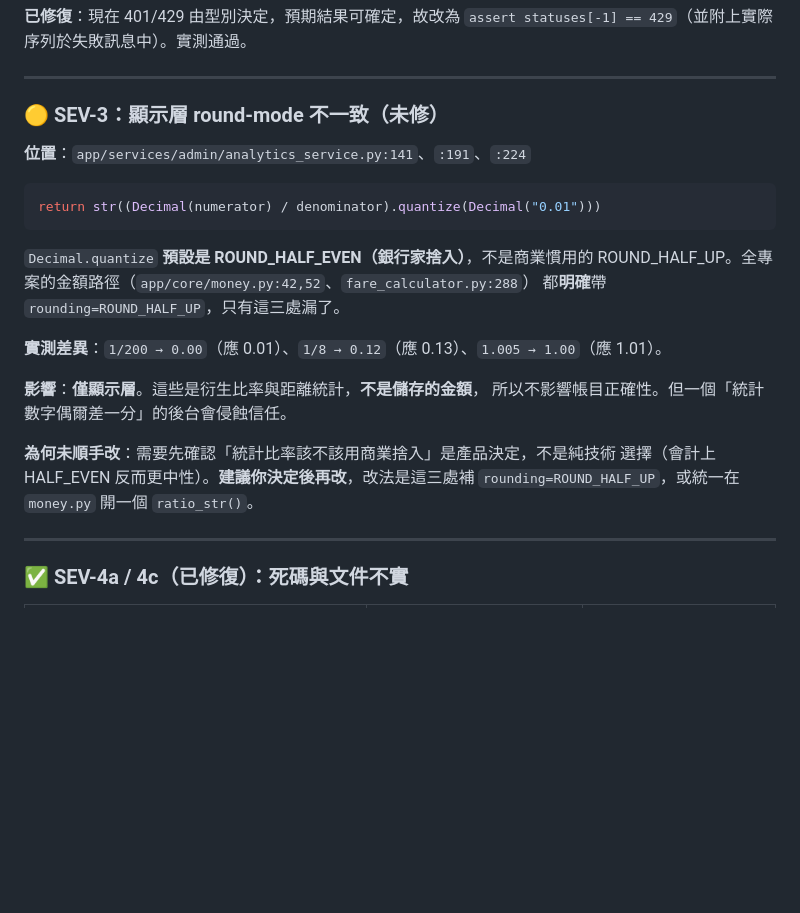
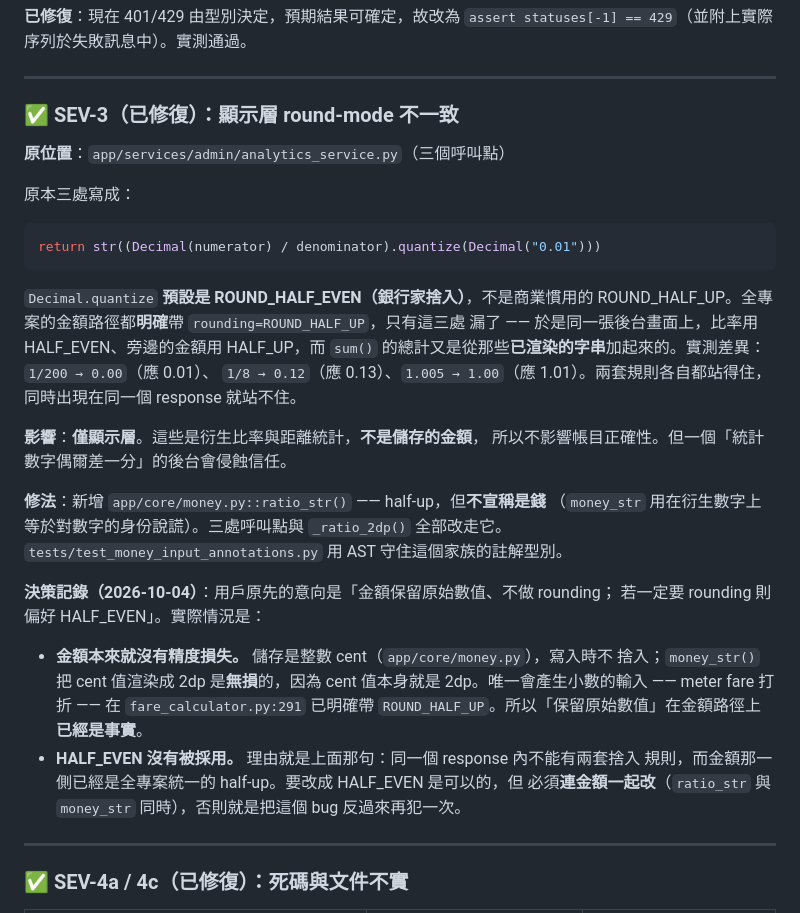
Before and after one commit to dannisonluk/realtaxihk, a Markdown page: docs/SECURITY.md, the part around the change. Rendered like a GitHub page; blank space fills up the shorter version.

Commit message:
docs: SEV-3 was fixed, and record why the ratio stays half-up
The SEV-3 entry said "未修" (not fixed) and pinned the bug to three line
numbers in `analytics_service.py`. Both halves were stale: the three call
sites now route through `ratio_str(Decimal(numerator) / denominator)`,
and `app/core/money.py` documents the exact bug that closed. Line-number
anchors rot, so they are gone; the entry is now `✅ SEV-3（已修復）`.

The substantive addition is a 決策記錄 (2026-10-04) recording the user's
stated preference and why the code does not follow it literally:

  * The user wants money kept at its original value with no rounding, and
    if rounding is unavoidable, prefers HALF_EVEN (banker's rounding).
  * Money already carries no precision loss. Storage is integer cents and
    writing does not round; `money_str()` rendering cents as 2dp is
    lossless because the value *is* 2dp. The only input that produces a
    fractional amount - the meter-fare discount - already passes
    `ROUND_HALF_UP` explicitly at `fare_calculator.py:291`. So "keep the
    original value" is already true on the money path.
  * HALF_EVEN was not adopted, and the reason is the same one that made
    this a bug in the first place: two rounding rules must not appear in
    one response. The money side is uniformly half-up platform-wide, so
    switching the ratio side to HALF_EVEN alone would recreate the
    mismatch in the opposite direction. It is a legitimate change, but it
    has to move `ratio_str` and `money_str` together.

Also records the fix shape: `ratio_str()` is half-up but deliberately
does not claim to be money (`money_str` on a derived figure is a lie
about what the number is), and `tests/test_money_input_annotations.py`
guards the family's annotation types via AST.

````diff
--- a/docs/SECURITY.md
+++ b/docs/SECURITY.md
@@ -216,26 +216,41 @@ assert statuses[-1] in (401, 429)           # 舊
 
 ---
 
-### 🟡 SEV-3：顯示層 round-mode 不一致（未修）
+### ✅ SEV-3（已修復）：顯示層 round-mode 不一致
 
-**位置**：`app/services/admin/analytics_service.py:141`、`:191`、`:224`
+**原位置**：`app/services/admin/analytics_service.py`（三個呼叫點）
+
+原本三處寫成：
 
 ```python
 return str((Decimal(numerator) / denominator).quantize(Decimal("0.01")))
 ```
 
 `Decimal.quantize` **預設是 ROUND_HALF_EVEN（銀行家捨入）**，不是商業慣用的
-ROUND_HALF_UP。全專案的金額路徑（`app/core/money.py:42,52`、`fare_calculator.py:288`）
-都**明確**帶 `rounding=ROUND_HALF_UP`，只有這三處漏了。
-
-**實測差異**：`1/200 → 0.00`（應 0.01）、`1/8 → 0.12`（應 0.13）、`1.005 → 1.00`（應 1.01）。
+ROUND_HALF_UP。全專案的金額路徑都**明確**帶 `rounding=ROUND_HALF_UP`，只有這三處
+漏了 —— 於是同一張後台畫面上，比率用 HALF_EVEN、旁邊的金額用 HALF_UP，而 `sum()`
+的總計又是從那些**已渲染的字串**加起來的。實測差異：`1/200 → 0.00`（應 0.01）、
+`1/8 → 0.12`（應 0.13）、`1.005 → 1.00`（應 1.01）。兩套規則各自都站得住，
+同時出現在同一個 response 就站不住。
 
 **影響**：**僅顯示層**。這些是衍生比率與距離統計，**不是儲存的金額**，
 所以不影響帳目正確性。但一個「統計數字偶爾差一分」的後台會侵蝕信任。
 
-**為何未順手改**：需要先確認「統計比率該不該用商業捨入」是產品決定，不是純技術
-選擇（會計上 HALF_EVEN 反而更中性）。**建議你決定後再改**，改法是這三處補
-`rounding=ROUND_HALF_UP`，或統一在 `money.py` 開一個 `ratio_str()`。
+**修法**：新增 `app/core/money.py::ratio_str()` —— half-up，但**不宣稱是錢**
+（`money_str` 用在衍生數字上等於對數字的身份說謊）。三處呼叫點與 `_ratio_2dp()`
+全部改走它。`tests/test_money_input_annotations.py` 用 AST 守住這個家族的註解型別。
+
+**決策記錄（2026-10-04）**：用戶原先的意向是「金額保留原始數值、不做 rounding；
+若一定要 rounding 則偏好 HALF_EVEN」。實際情況是：
+
+- **金額本來就沒有精度損失。** 儲存是整數 cent（`app/core/money.py`），寫入時不
+  捨入；`money_str()` 把 cent 值渲染成 2dp 是**無損**的，因為 cent 值本身就是
+  2dp。唯一會產生小數的輸入 —— meter fare 打折 —— 在 `fare_calculator.py:291`
+  已明確帶 `ROUND_HALF_UP`。所以「保留原始數值」在金額路徑上**已經是事實**。
+- **HALF_EVEN 沒有被採用。** 理由就是上面那句：同一個 response 內不能有兩套捨入
+  規則，而金額那一側已經是全專案統一的 half-up。要改成 HALF_EVEN 是可以的，但
+  必須**連金額一起改**（`ratio_str` 與 `money_str` 同時），否則就是把這個 bug
+  反過來再犯一次。
 
 ---
 
````
